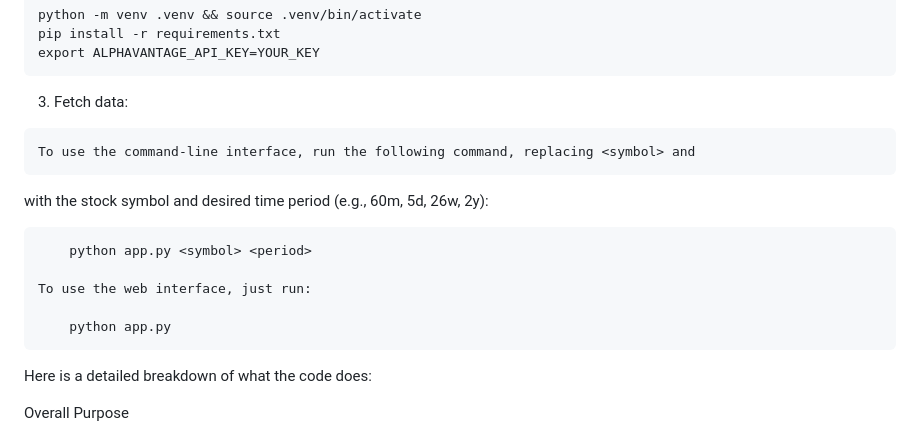
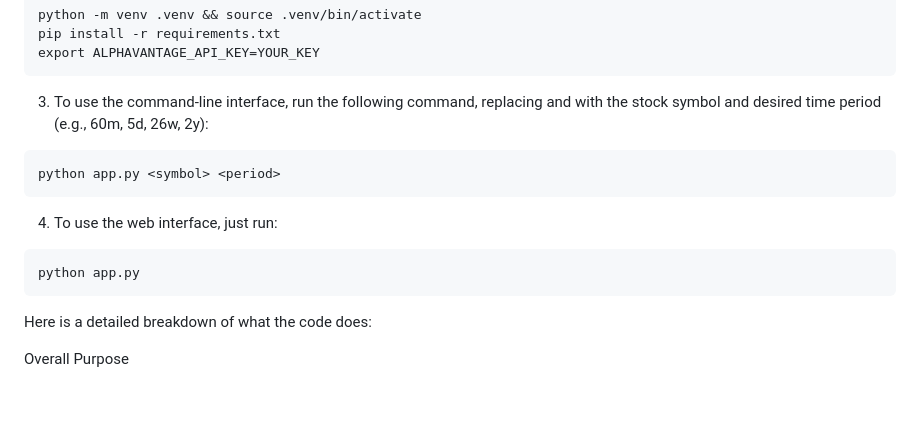
Before and after one commit to hzr3d/stock-data, a Markdown page: README.md, the part around the change. Rendered like a GitHub page; blank space fills up the shorter version.

```diff
--- a/README.md
+++ b/README.md
@@ -11,16 +11,14 @@
     pip install -r requirements.txt
     export ALPHAVANTAGE_API_KEY=YOUR_KEY
 
-  3. Fetch data:
+  3. To use the command-line interface, run the following command,
+    replacing <symbol> and <period> with the stock symbol and desired time period (e.g., 60m, 5d, 26w, 2y):
 
-    To use the command-line interface, run the following command, replacing <symbol> and
-  <period> with the stock symbol and desired time period (e.g., 60m, 5d, 26w, 2y):
+    python app.py <symbol> <period>
 
-        python app.py <symbol> <period>
+  4. To use the web interface, just run:
 
-    To use the web interface, just run:
-
-        python app.py
+    python app.py
 
   Here is a detailed breakdown of what the code does:
 
```
